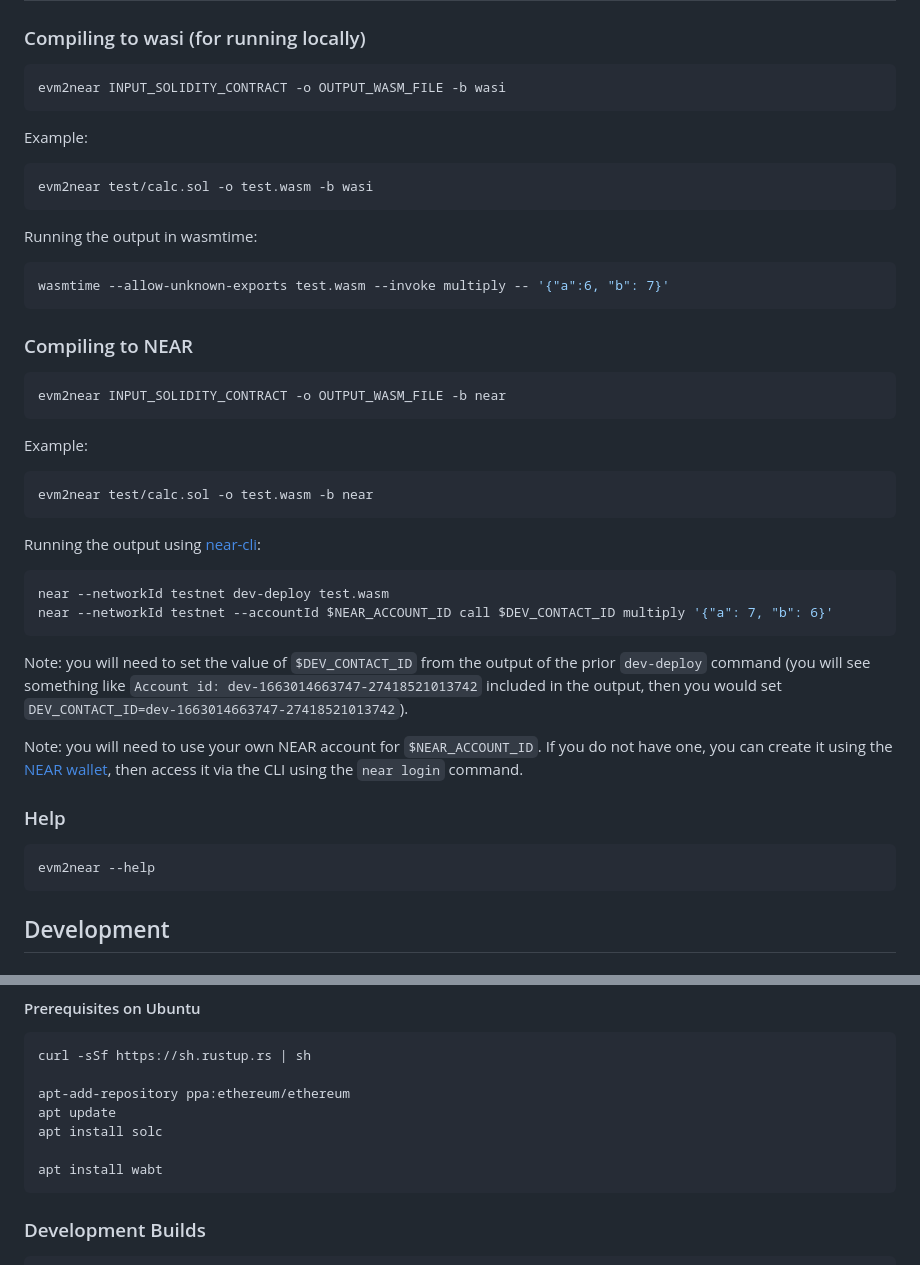
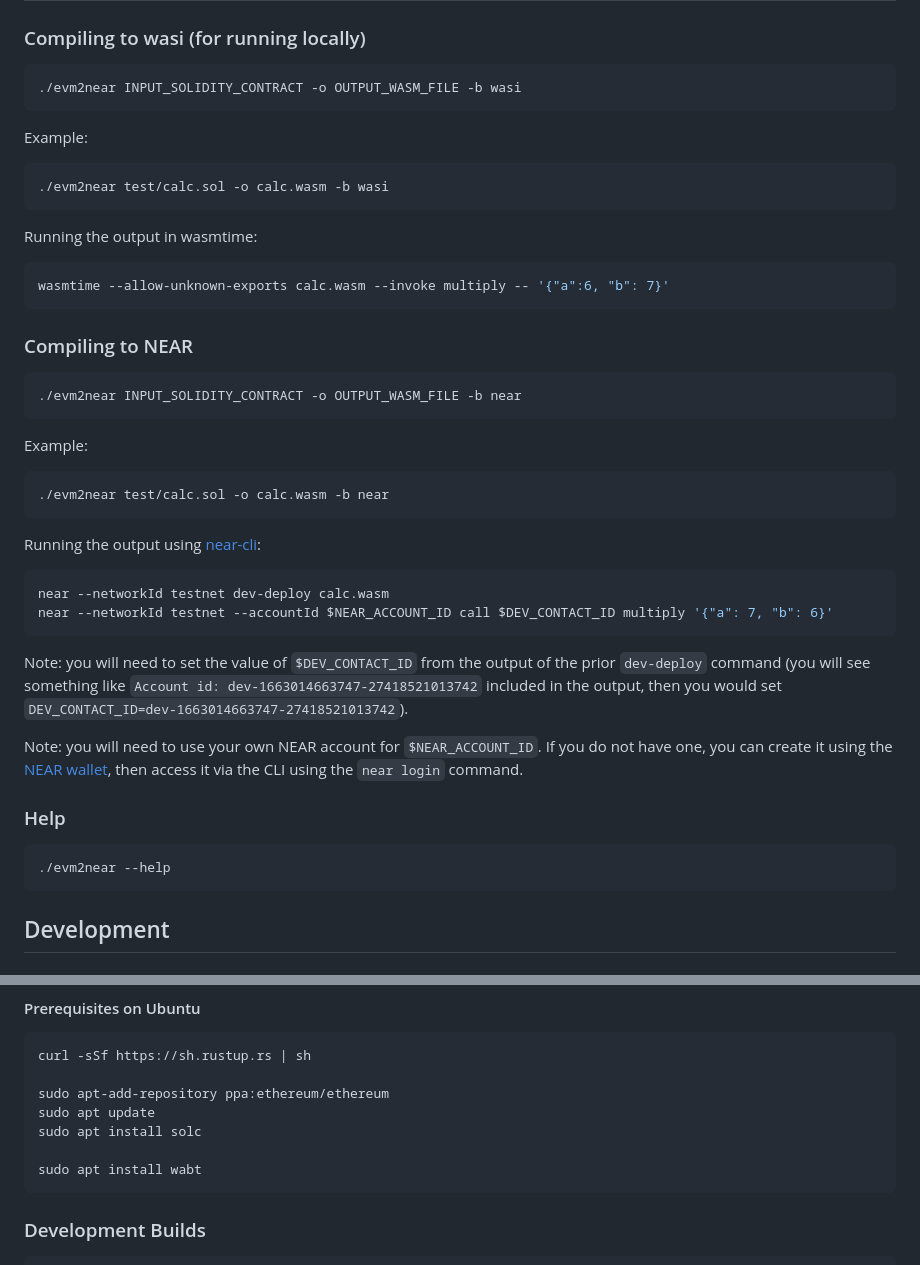
Before and after one commit to aurora-is-near/evm2near, a Markdown page: README.md, 2 parts joined by grey strips. Drawn GitHub-style.

Commit message:
small readme fixes

````diff
--- a/README.md
+++ b/README.md
@@ -18,37 +18,37 @@ These functions generated based on the ABI are in addition to a general function
 ### Compiling to wasi (for running locally)
 
 ```
-evm2near INPUT_SOLIDITY_CONTRACT -o OUTPUT_WASM_FILE -b wasi
+./evm2near INPUT_SOLIDITY_CONTRACT -o OUTPUT_WASM_FILE -b wasi
 ```
 
 Example:
 
 ```console
-evm2near test/calc.sol -o test.wasm -b wasi
+./evm2near test/calc.sol -o calc.wasm -b wasi
 ```
 
 Running the output in wasmtime:
 
 ```console
-wasmtime --allow-unknown-exports test.wasm --invoke multiply -- '{"a":6, "b": 7}'
+wasmtime --allow-unknown-exports calc.wasm --invoke multiply -- '{"a":6, "b": 7}'
 ```
 
 ### Compiling to NEAR
 
 ```
-evm2near INPUT_SOLIDITY_CONTRACT -o OUTPUT_WASM_FILE -b near
+./evm2near INPUT_SOLIDITY_CONTRACT -o OUTPUT_WASM_FILE -b near
 ```
 
 Example:
 
 ```console
-evm2near test/calc.sol -o test.wasm -b near
+./evm2near test/calc.sol -o calc.wasm -b near
 ```
 
 Running the output using [near-cli](https://github.com/near/near-cli):
 
 ```console
-near --networkId testnet dev-deploy test.wasm
+near --networkId testnet dev-deploy calc.wasm
 near --networkId testnet --accountId $NEAR_ACCOUNT_ID call $DEV_CONTACT_ID multiply '{"a": 7, "b": 6}'
 ```
 
@@ -60,7 +60,7 @@ If you do not have one, you can create it using the [NEAR wallet](https://wallet
 ### Help
 
 ```console
-evm2near --help
+./evm2near --help
 ```
 
 ## Development
@@ -82,11 +82,11 @@ brew install rustup solidity wabt
 ```console
 curl -sSf https://sh.rustup.rs | sh
 
-apt-add-repository ppa:ethereum/ethereum
-apt update
-apt install solc
+sudo apt-add-repository ppa:ethereum/ethereum
+sudo apt update
+sudo apt install solc
 
-apt install wabt
+sudo apt install wabt
 ```
 
 ### Development Builds
````
